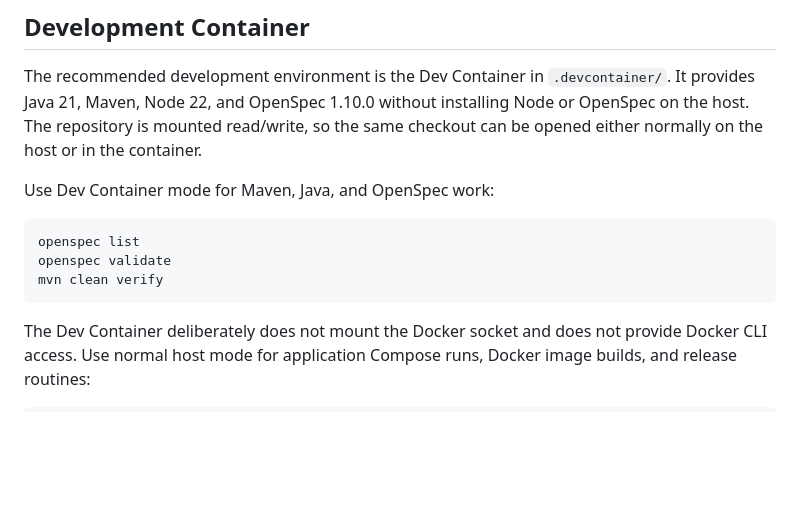
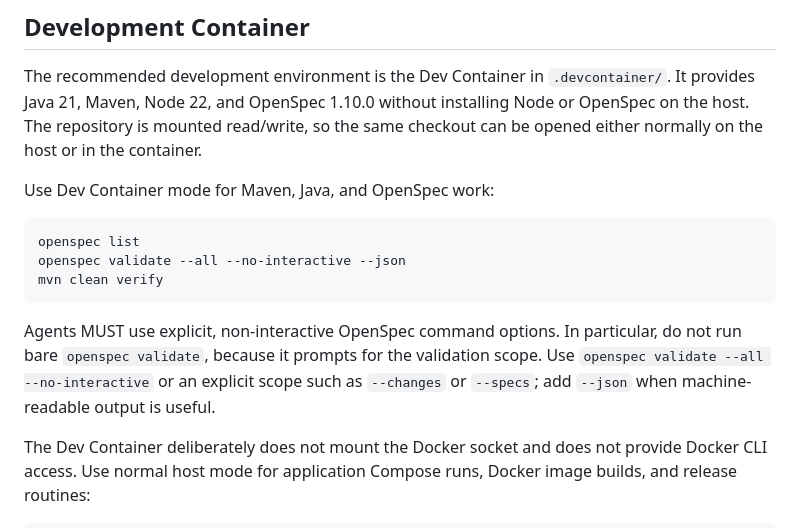
Before and after one commit to bassstorm/gravifon, a Markdown page: AGENTS.md, the part around the change. Drawn GitHub-style; blank space fills up the shorter version.

Commit message:
Add a remark about non-interactive OpenSpec commands

````diff
--- a/AGENTS.md
+++ b/AGENTS.md
@@ -69,9 +69,15 @@ Use Dev Container mode for Maven, Java, and OpenSpec work:
 
 ```bash
 openspec list
-openspec validate
+openspec validate --all --no-interactive --json
 mvn clean verify
 ```
+
+Agents MUST use explicit, non-interactive OpenSpec command options. In
+particular, do not run bare `openspec validate`, because it prompts for the
+validation scope. Use `openspec validate --all --no-interactive` or an explicit
+scope such as `--changes` or `--specs`; add `--json` when machine-readable
+output is useful.
 
 The Dev Container deliberately does not mount the Docker socket and does not provide Docker CLI access.
 Use normal host mode for application Compose runs, Docker image builds, and release routines:
````
